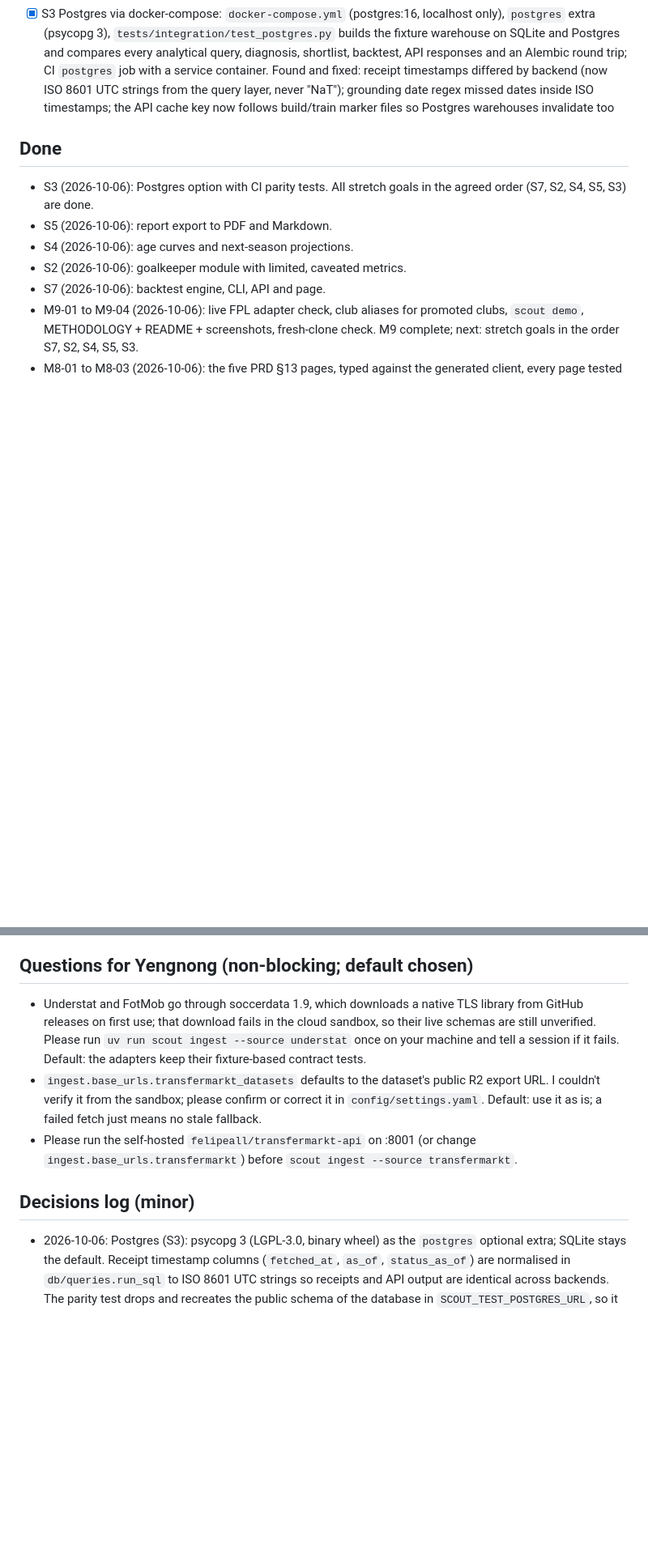
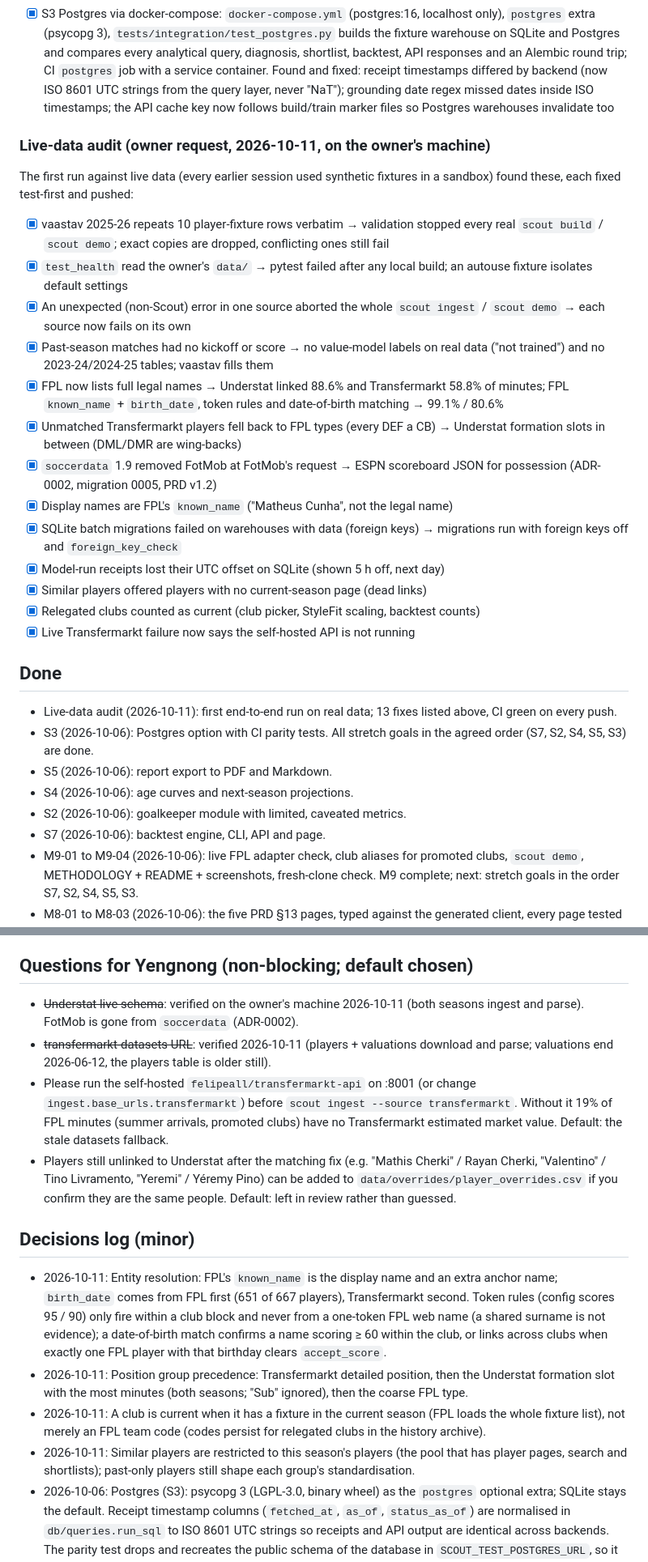
Before and after one commit to yengnongxiong/pl-scout-engine, a Markdown page: docs/PROGRESS.md, 2 parts joined by grey strips. Shown at 81% size. Drawn GitHub-style; blank space fills up the shorter version.

Commit message:
docs(progress): live-data audit findings, decisions and answered questions
Co-Authored-By: Claude Opus 5.5 <noreply@anthropic.com>

```diff
--- a/docs/PROGRESS.md
+++ b/docs/PROGRESS.md
@@ -102,7 +102,24 @@ Current milestone: none (M0-M9 and stretch S7, S2, S4, S5, S3 done; S1 and S6 ne
 - [x] S5 PDF/Markdown export (US-17): `reports/export.py` (Markdown with headings + receipts footer; A4 PDF via fpdf2 core font, € spelled "EUR"), `GET /players/{id}/report/export?format=pdf|markdown` (attachment), `scout report --pdf/--markdown`, Download PDF/Markdown buttons on the player page via the typed client (blob)
 - [x] S3 Postgres via docker-compose: `docker-compose.yml` (postgres:16, localhost only), `postgres` extra (psycopg 3), `tests/integration/test_postgres.py` builds the fixture warehouse on SQLite and Postgres and compares every analytical query, diagnosis, shortlist, backtest, API responses and an Alembic round trip; CI `postgres` job with a service container. Found and fixed: receipt timestamps differed by backend (now ISO 8601 UTC strings from the query layer, never "NaT"); grounding date regex missed dates inside ISO timestamps; the API cache key now follows build/train marker files so Postgres warehouses invalidate too
 
+### Live-data audit (owner request, 2026-10-11, on the owner's machine)
+The first run against live data (every earlier session used synthetic fixtures in a sandbox) found these, each fixed test-first and pushed:
+- [x] vaastav 2025-26 repeats 10 player-fixture rows verbatim → validation stopped every real `scout build` / `scout demo`; exact copies are dropped, conflicting ones still fail
+- [x] `test_health` read the owner's `data/` → pytest failed after any local build; an autouse fixture isolates default settings
+- [x] An unexpected (non-Scout) error in one source aborted the whole `scout ingest` / `scout demo` → each source now fails on its own
+- [x] Past-season matches had no kickoff or score → no value-model labels on real data ("not trained") and no 2023-24/2024-25 tables; vaastav fills them
+- [x] FPL now lists full legal names → Understat linked 88.6% and Transfermarkt 58.8% of minutes; FPL `known_name` + `birth_date`, token rules and date-of-birth matching → 99.1% / 80.6%
+- [x] Unmatched Transfermarkt players fell back to FPL types (every DEF a CB) → Understat formation slots in between (DML/DMR are wing-backs)
+- [x] `soccerdata` 1.9 removed FotMob at FotMob's request → ESPN scoreboard JSON for possession (ADR-0002, migration 0005, PRD v1.2)
+- [x] Display names are FPL's `known_name` ("Matheus Cunha", not the legal name)
+- [x] SQLite batch migrations failed on warehouses with data (foreign keys) → migrations run with foreign keys off and `foreign_key_check`
+- [x] Model-run receipts lost their UTC offset on SQLite (shown 5 h off, next day)
+- [x] Similar players offered players with no current-season page (dead links)
+- [x] Relegated clubs counted as current (club picker, StyleFit scaling, backtest counts)
+- [x] Live Transfermarkt failure now says the self-hosted API is not running
+
 ## Done
+- Live-data audit (2026-10-11): first end-to-end run on real data; 13 fixes listed above, CI green on every push.
 - S3 (2026-10-06): Postgres option with CI parity tests. All stretch goals in the agreed order (S7, S2, S4, S5, S3) are done.
 - S5 (2026-10-06): report export to PDF and Markdown.
 - S4 (2026-10-06): age curves and next-season projections.
@@ -125,11 +142,16 @@ Current milestone: none (M0-M9 and stretch S7, S2, S4, S5, S3 done; S1 and S6 ne
 - (none) PyPI files and npm both install through the agent proxy as of 2026-10-06 (remove `pypi.org`, `files.pythonhosted.org` and `registry.npmjs.org` from `NO_PROXY`/`no_proxy`/`npm_config_noproxy` first), so all checks run locally and Preflight is only needed when that stops working.
 
 ## Questions for Yengnong (non-blocking; default chosen)
-- Understat and FotMob go through soccerdata 1.9, which downloads a native TLS library from GitHub releases on first use; that download fails in the cloud sandbox, so their live schemas are still unverified. Please run `uv run scout ingest --source understat` once on your machine and tell a session if it fails. Default: the adapters keep their fixture-based contract tests.
-- `ingest.base_urls.transfermarkt_datasets` defaults to the dataset's public R2 export URL. I couldn't verify it from the sandbox; please confirm or correct it in `config/settings.yaml`. Default: use it as is; a failed fetch just means no stale fallback.
-- Please run the self-hosted `felipeall/transfermarkt-api` on :8001 (or change `ingest.base_urls.transfermarkt`) before `scout ingest --source transfermarkt`.
+- ~~Understat live schema~~: verified on the owner's machine 2026-10-11 (both seasons ingest and parse). FotMob is gone from `soccerdata` (ADR-0002).
+- ~~transfermarkt-datasets URL~~: verified 2026-10-11 (players + valuations download and parse; valuations end 2026-06-12, the players table is older still).
+- Please run the self-hosted `felipeall/transfermarkt-api` on :8001 (or change `ingest.base_urls.transfermarkt`) before `scout ingest --source transfermarkt`. Without it 19% of FPL minutes (summer arrivals, promoted clubs) have no Transfermarkt estimated market value. Default: the stale datasets fallback.
+- Players still unlinked to Understat after the matching fix (e.g. "Mathis Cherki" / Rayan Cherki, "Valentino" / Tino Livramento, "Yeremi" / Yéremy Pino) can be added to `data/overrides/player_overrides.csv` if you confirm they are the same people. Default: left in review rather than guessed.
 
 ## Decisions log (minor)
+- 2026-10-11: Entity resolution: FPL's `known_name` is the display name and an extra anchor name; `birth_date` comes from FPL first (651 of 667 players), Transfermarkt second. Token rules (config scores 95 / 90) only fire within a club block and never from a one-token FPL web name (a shared surname is not evidence); a date-of-birth match confirms a name scoring ≥ 60 within the club, or links across clubs when exactly one FPL player with that birthday clears `accept_score`.
+- 2026-10-11: Position group precedence: Transfermarkt detailed position, then the Understat formation slot with the most minutes (both seasons; "Sub" ignored), then the coarse FPL type.
+- 2026-10-11: A club is current when it has a fixture in the current season (FPL loads the whole fixture list), not merely an FPL team code (codes persist for relegated clubs in the history archive).
+- 2026-10-11: Similar players are restricted to this season's players (the pool that has player pages, search and shortlists); past-only players still shape each group's standardisation.
 - 2026-10-06: Postgres (S3): psycopg 3 (LGPL-3.0, binary wheel) as the `postgres` optional extra; SQLite stays the default. Receipt timestamp columns (`fetched_at`, `as_of`, `status_as_of`) are normalised in `db/queries.run_sql` to ISO 8601 UTC strings so receipts and API output are identical across backends. The parity test drops and recreates the public schema of the database in `SCOUT_TEST_POSTGRES_URL`, so it must point at a disposable database.
 - 2026-10-06: Report export (S5) reformats the already-grounded report text and appends the fact sheet's receipts and a fixed provenance footer; it adds no numbers. PDFs use fpdf2 (LGPL-3.0, pure Python, local use) with its built-in Helvetica, so characters outside Latin-1 are spelled out ("€38.0m" → "EUR 38.0m") instead of bundling a font.
 - 2026-10-06: Age curves (S4) use FPL-history stats that exist in every past season (xG, xA, goals, assists per 90; defensive stats start in 2025-26 so they cannot form pairs yet), completed past seasons only (the current season is partial), integer age at the end of the first season, harmonic-mean minutes weights, and at least 15 pairs per age (config). The curves are computed on request from the warehouse (cheap, LRU-cached) rather than stored, and `scout train` adds them to EVALUATION.md. Projections are clamped at 0 and are "Not available" when the player's age has too few pairs.
```
